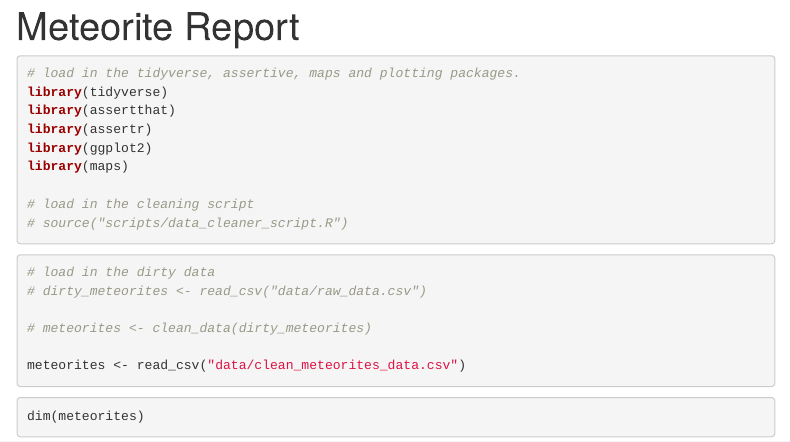
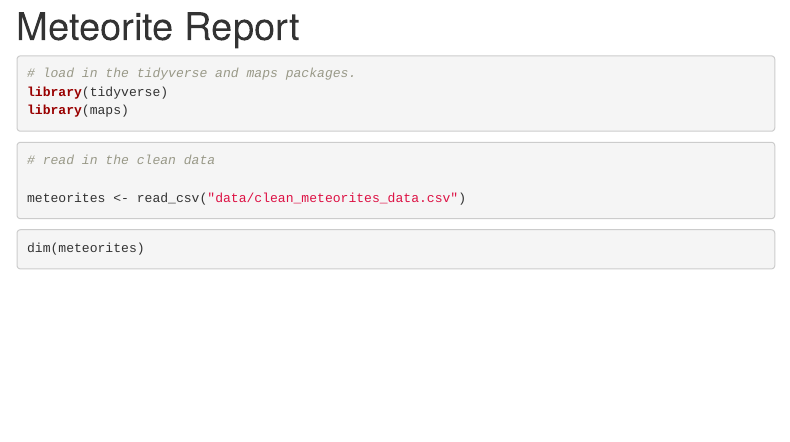
Before and after one commit to dc27/meteorites_analysis, an R Markdown document (meteorite_report.Rmd): the page in a window 1100 px wide, from its top. Rendered offline with R 4.5, knitr and Pandoc, with nearby package versions; menus at the side of the page are left out.

Commit message:
removes deprecated code

````diff
--- a/meteorite_report.Rmd
+++ b/meteorite_report.Rmd
@@ -9,23 +9,16 @@ output:
 ---
 
 ```{r, message = FALSE}
-# load in the tidyverse, assertive, maps and plotting packages.
+# load in the tidyverse and maps packages.
 library(tidyverse)
-library(assertthat)
-library(assertr)
-library(ggplot2)
 library(maps)
 
-# load in the cleaning script
-# source("scripts/data_cleaner_script.R")
 
 ```
 
 ```{r, message=FALSE}
-# load in the dirty data
-# dirty_meteorites <- read_csv("data/raw_data.csv")
 
-# meteorites <- clean_data(dirty_meteorites)
+# read in the clean data
 
 meteorites <- read_csv("data/clean_meteorites_data.csv")
 ```
````
Also changed, not shown: scripts/data_cleaner_script.R (+0 -1 lines), meteorite_report.html, meteorite_report.Rmd (4 more changed lines), 1 other file.
